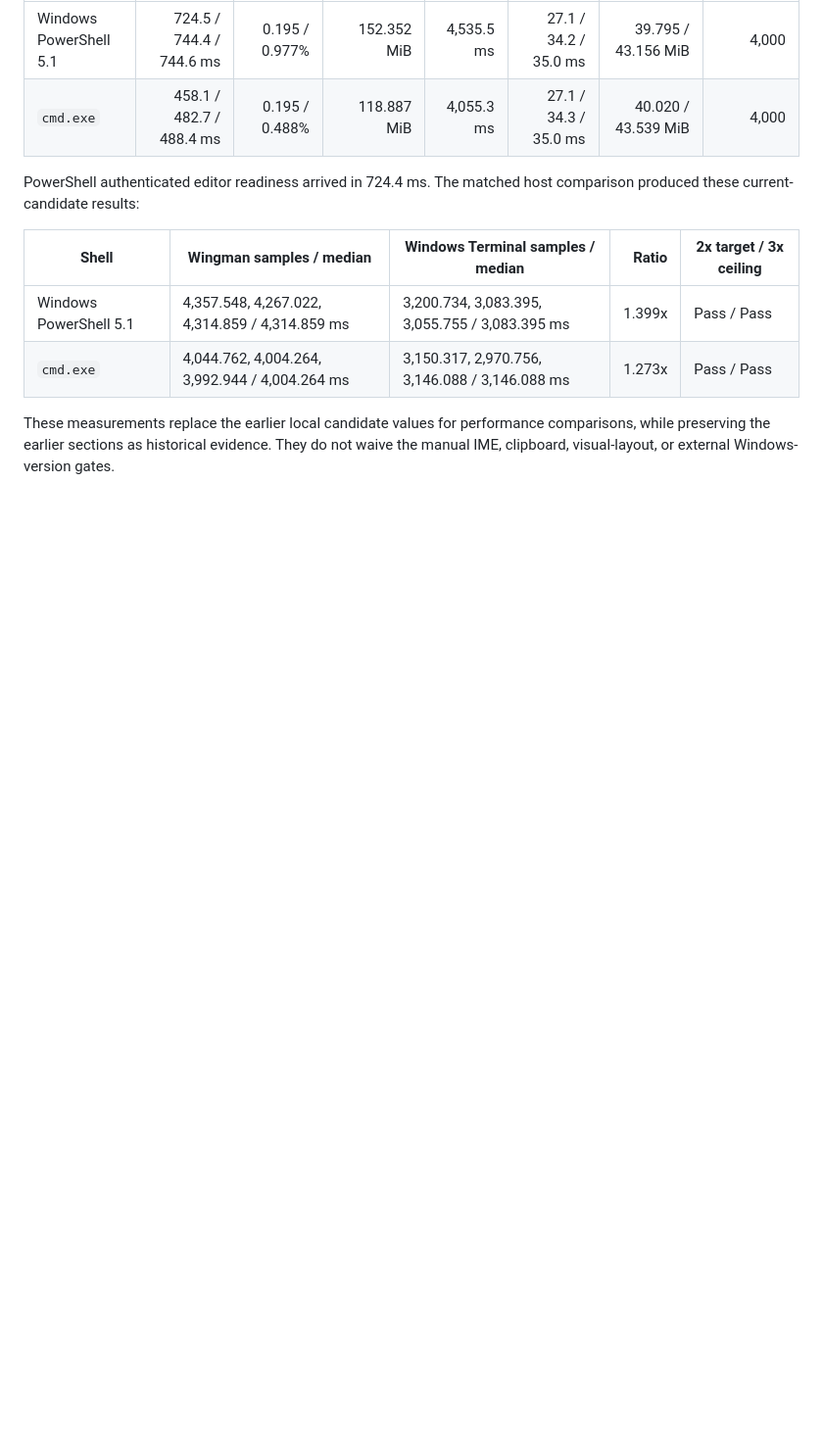
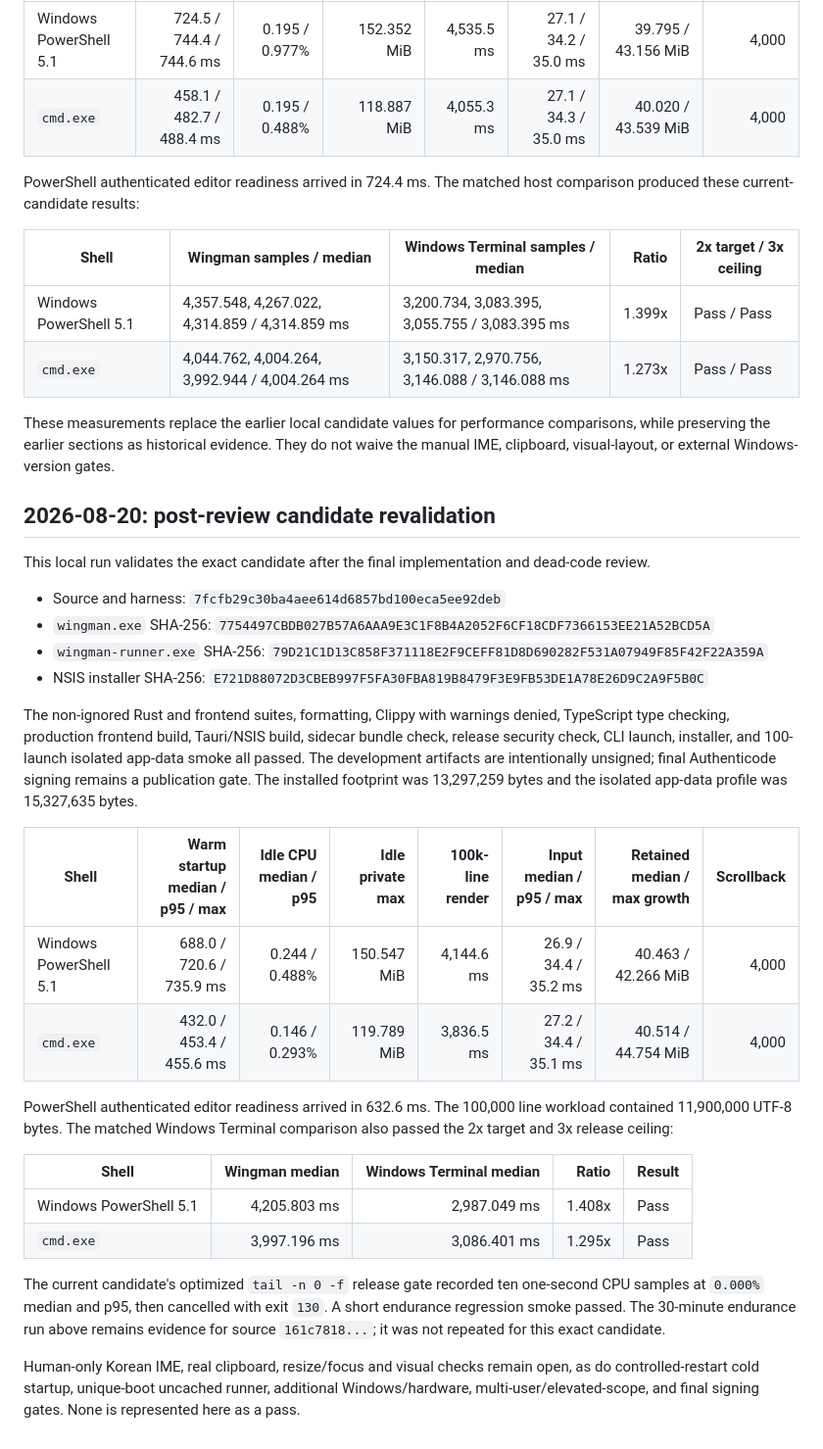
Before and after one commit to spark142857142857/wingman, a Markdown page: docs/PERFORMANCE_BASELINES.md, the part around the change. Shown at 98% size. GitHub-like rendering; blank space fills up the shorter version.

```diff
--- a/docs/PERFORMANCE_BASELINES.md
+++ b/docs/PERFORMANCE_BASELINES.md
@@ -1121,3 +1121,49 @@ These measurements replace the earlier local candidate values for performance
 comparisons, while preserving the earlier sections as historical evidence.
 They do not waive the manual IME, clipboard, visual-layout, or external
 Windows-version gates.
+
+## 2026-08-20: post-review candidate revalidation
+
+This local run validates the exact candidate after the final implementation
+and dead-code review.
+
+- Source and harness: `7fcfb29c30ba4aee614d6857bd100eca5ee92deb`
+- `wingman.exe` SHA-256:
+  `7754497CBDB027B57A6AAA9E3C1F8B4A2052F6CF18CDF7366153EE21A52BCD5A`
+- `wingman-runner.exe` SHA-256:
+  `79D21C1D13C858F371118E2F9CEFF81D8D690282F531A07949F85F42F22A359A`
+- NSIS installer SHA-256:
+  `E721D88072D3CBEB997F5FA30FBA819B8479F3E9FB53DE1A78E26D9C2A9F5B0C`
+
+The non-ignored Rust and frontend suites, formatting, Clippy with warnings
+denied, TypeScript type checking, production frontend build, Tauri/NSIS
+build, sidecar bundle check, release security check, CLI launch, installer,
+and 100-launch isolated app-data smoke all passed. The development artifacts
+are intentionally unsigned; final Authenticode signing remains a publication
+gate. The installed footprint was 13,297,259 bytes and the isolated app-data
+profile was 15,327,635 bytes.
+
+| Shell | Warm startup median / p95 / max | Idle CPU median / p95 | Idle private max | 100k-line render | Input median / p95 / max | Retained median / max growth | Scrollback |
+| --- | ---: | ---: | ---: | ---: | ---: | ---: | ---: |
+| Windows PowerShell 5.1 | 688.0 / 720.6 / 735.9 ms | 0.244 / 0.488% | 150.547 MiB | 4,144.6 ms | 26.9 / 34.4 / 35.2 ms | 40.463 / 42.266 MiB | 4,000 |
+| `cmd.exe` | 432.0 / 453.4 / 455.6 ms | 0.146 / 0.293% | 119.789 MiB | 3,836.5 ms | 27.2 / 34.4 / 35.1 ms | 40.514 / 44.754 MiB | 4,000 |
+
+PowerShell authenticated editor readiness arrived in 632.6 ms. The 100,000
+line workload contained 11,900,000 UTF-8 bytes. The matched Windows Terminal
+comparison also passed the 2x target and 3x release ceiling:
+
+| Shell | Wingman median | Windows Terminal median | Ratio | Result |
+| --- | ---: | ---: | ---: | --- |
+| Windows PowerShell 5.1 | 4,205.803 ms | 2,987.049 ms | 1.408x | Pass |
+| `cmd.exe` | 3,997.196 ms | 3,086.401 ms | 1.295x | Pass |
+
+The current candidate's optimized `tail -n 0 -f` release gate recorded ten
+one-second CPU samples at `0.000%` median and p95, then cancelled with exit
+`130`. A short endurance regression smoke passed. The 30-minute endurance run
+above remains evidence for source `161c7818...`; it was not repeated for this
+exact candidate.
+
+Human-only Korean IME, real clipboard, resize/focus and visual checks remain
+open, as do controlled-restart cold startup, unique-boot uncached runner,
+additional Windows/hardware, multi-user/elevated-scope, and final signing
+gates. None is represented here as a pass.
```
Also changed, not shown: docs/PERFORMANCE_BASELINES.ko.md (+44 -0 lines).
